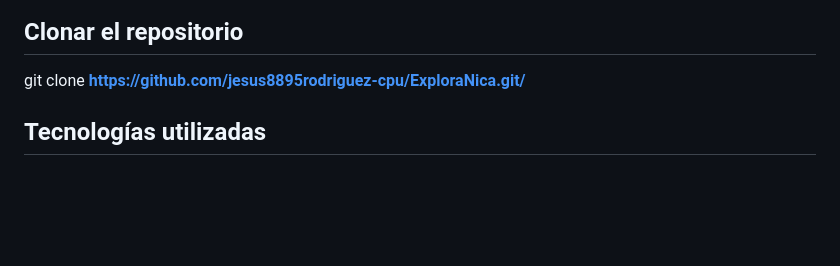
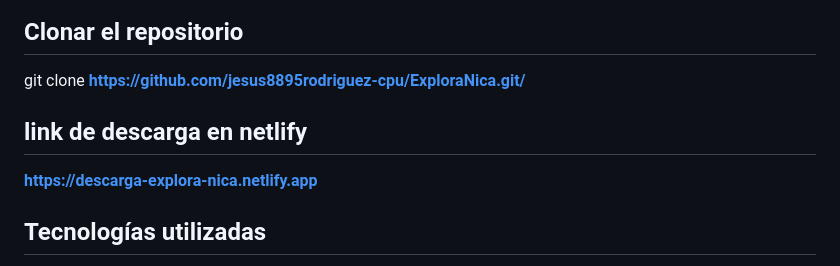
Before and after one commit to jesus8895rodriguez-cpu/ExploraNica, a Markdown page: README.md, the part around the change. GitHub-like rendering; blank space fills up the shorter version.

Commit message:
Add Netlify download link to README
Added download link for the project hosted on Netlify.

```diff
--- a/README.md
+++ b/README.md
@@ -13,6 +13,9 @@ Versión desplegada:
 
 ## Clonar el repositorio
 git clone **https://github.com/jesus8895rodriguez-cpu/ExploraNica.git/**
+
+## link de descarga en netlify
+**https://descarga-explora-nica.netlify.app**
 
 ## Tecnologías utilizadas
 
```
